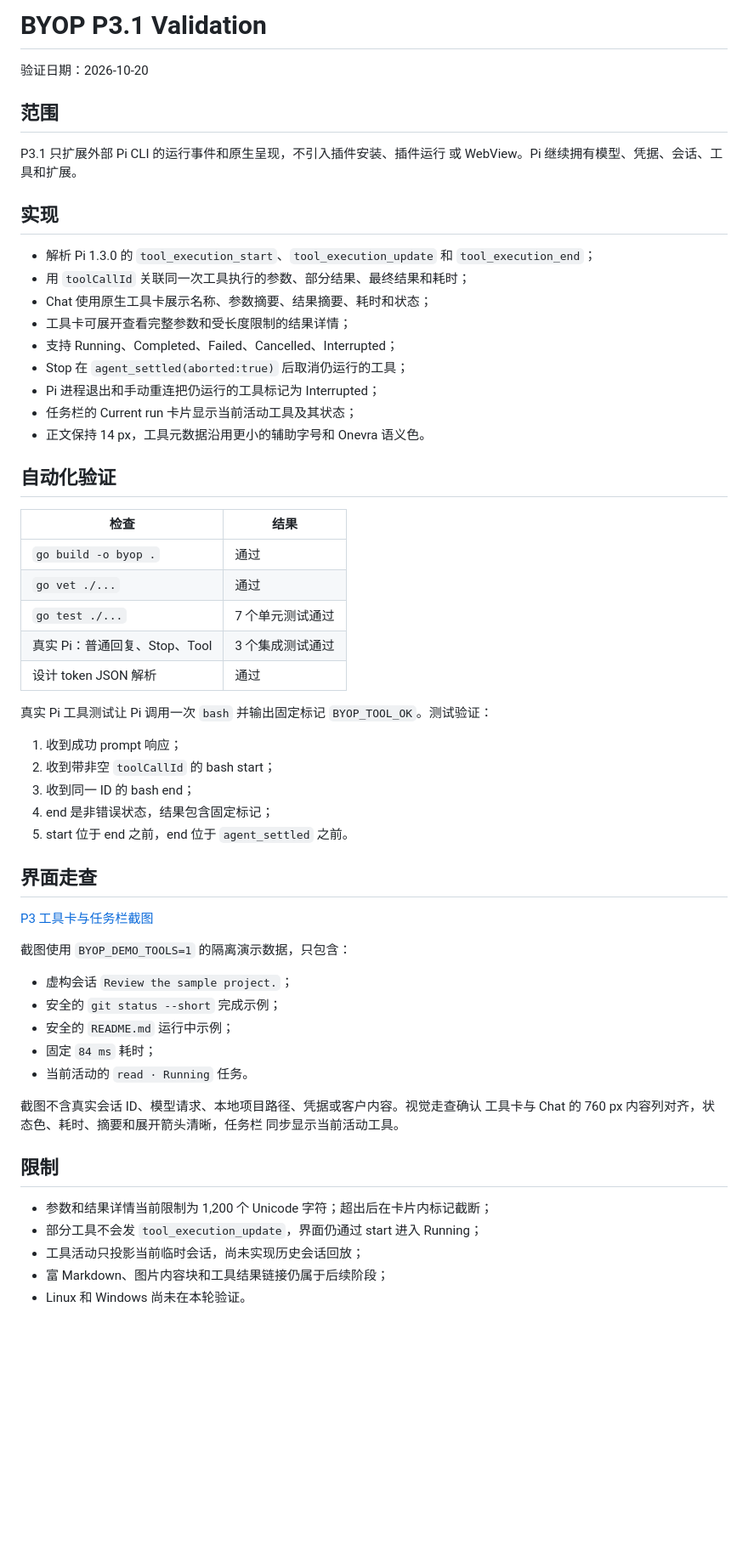
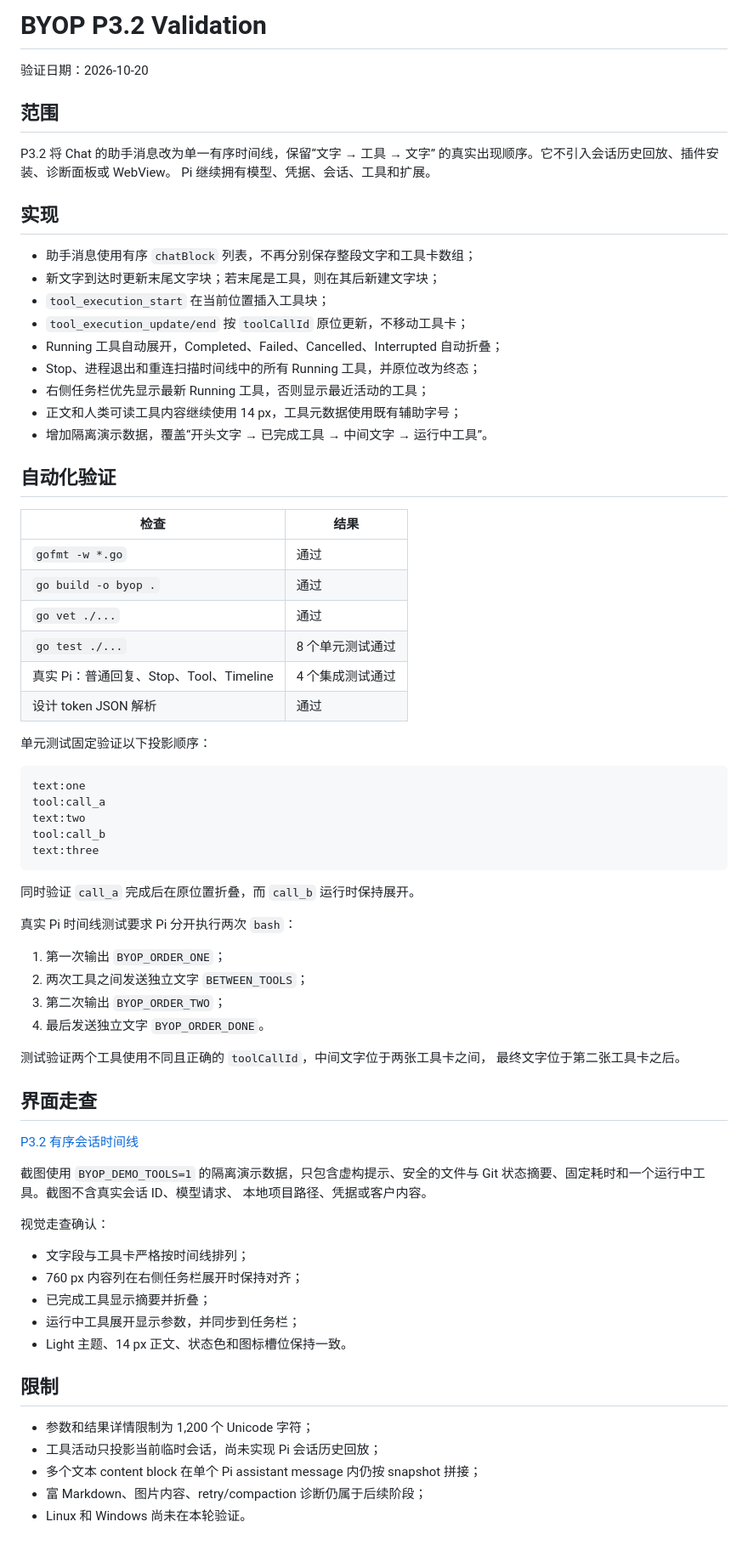
Before and after one commit to lexleizou/byop, a Markdown page: docs/P3-validation.md, the part around the change. Shown: that part at 85% size. GitHub-like rendering; blank space fills up the shorter version.

````diff
--- a/docs/P3-validation.md
+++ b/docs/P3-validation.md
@@ -1,64 +1,78 @@
-# BYOP P3.1 Validation
+# BYOP P3.2 Validation
 
 验证日期：2026-10-20
 
 ## 范围
 
-P3.1 只扩展外部 Pi CLI 的运行事件和原生呈现，不引入插件安装、插件运行
-或 WebView。Pi 继续拥有模型、凭据、会话、工具和扩展。
+P3.2 将 Chat 的助手消息改为单一有序时间线，保留“文字 → 工具 → 文字”
+的真实出现顺序。它不引入会话历史回放、插件安装、诊断面板或 WebView。
+Pi 继续拥有模型、凭据、会话、工具和扩展。
 
 ## 实现
 
-- 解析 Pi 1.3.0 的 `tool_execution_start`、`tool_execution_update` 和
-  `tool_execution_end`；
-- 用 `toolCallId` 关联同一次工具执行的参数、部分结果、最终结果和耗时；
-- Chat 使用原生工具卡展示名称、参数摘要、结果摘要、耗时和状态；
-- 工具卡可展开查看完整参数和受长度限制的结果详情；
-- 支持 Running、Completed、Failed、Cancelled、Interrupted；
-- Stop 在 `agent_settled(aborted:true)` 后取消仍运行的工具；
-- Pi 进程退出和手动重连把仍运行的工具标记为 Interrupted；
-- 任务栏的 Current run 卡片显示当前活动工具及其状态；
-- 正文保持 14 px，工具元数据沿用更小的辅助字号和 Onevra 语义色。
+- 助手消息使用有序 `chatBlock` 列表，不再分别保存整段文字和工具卡数组；
+- 新文字到达时更新末尾文字块；若末尾是工具，则在其后新建文字块；
+- `tool_execution_start` 在当前位置插入工具块；
+- `tool_execution_update/end` 按 `toolCallId` 原位更新，不移动工具卡；
+- Running 工具自动展开，Completed、Failed、Cancelled、Interrupted 自动折叠；
+- Stop、进程退出和重连扫描时间线中的所有 Running 工具，并原位改为终态；
+- 右侧任务栏优先显示最新 Running 工具，否则显示最近活动的工具；
+- 正文和人类可读工具内容继续使用 14 px，工具元数据使用既有辅助字号；
+- 增加隔离演示数据，覆盖“开头文字 → 已完成工具 → 中间文字 → 运行中工具”。
 
 ## 自动化验证
 
 | 检查 | 结果 |
 |---|---|
+| `gofmt -w *.go` | 通过 |
 | `go build -o byop .` | 通过 |
 | `go vet ./...` | 通过 |
-| `go test ./...` | 7 个单元测试通过 |
-| 真实 Pi：普通回复、Stop、Tool | 3 个集成测试通过 |
+| `go test ./...` | 8 个单元测试通过 |
+| 真实 Pi：普通回复、Stop、Tool、Timeline | 4 个集成测试通过 |
 | 设计 token JSON 解析 | 通过 |
 
-真实 Pi 工具测试让 Pi 调用一次 `bash` 并输出固定标记
-`BYOP_TOOL_OK`。测试验证：
+单元测试固定验证以下投影顺序：
 
-1. 收到成功 prompt 响应；
-2. 收到带非空 `toolCallId` 的 bash start；
-3. 收到同一 ID 的 bash end；
-4. end 是非错误状态，结果包含固定标记；
-5. start 位于 end 之前，end 位于 `agent_settled` 之前。
+```text
+text:one
+tool:call_a
+text:two
+tool:call_b
+text:three
+```
+
+同时验证 `call_a` 完成后在原位置折叠，而 `call_b` 运行时保持展开。
+
+真实 Pi 时间线测试要求 Pi 分开执行两次 `bash`：
+
+1. 第一次输出 `BYOP_ORDER_ONE`；
+2. 两次工具之间发送独立文字 `BETWEEN_TOOLS`；
+3. 第二次输出 `BYOP_ORDER_TWO`；
+4. 最后发送独立文字 `BYOP_ORDER_DONE`。
+
+测试验证两个工具使用不同且正确的 `toolCallId`，中间文字位于两张工具卡之间，
+最终文字位于第二张工具卡之后。
 
 ## 界面走查
 
-[P3 工具卡与任务栏截图](screenshots/p3-tool-cards.png)
+[P3.2 有序会话时间线](screenshots/p3-2-timeline.png)
 
-截图使用 `BYOP_DEMO_TOOLS=1` 的隔离演示数据，只包含：
+截图使用 `BYOP_DEMO_TOOLS=1` 的隔离演示数据，只包含虚构提示、安全的文件与
+Git 状态摘要、固定耗时和一个运行中工具。截图不含真实会话 ID、模型请求、
+本地项目路径、凭据或客户内容。
 
-- 虚构会话 `Review the sample project.`；
-- 安全的 `git status --short` 完成示例；
-- 安全的 `README.md` 运行中示例；
-- 固定 `84 ms` 耗时；
-- 当前活动的 `read · Running` 任务。
+视觉走查确认：
 
-截图不含真实会话 ID、模型请求、本地项目路径、凭据或客户内容。视觉走查确认
-工具卡与 Chat 的 760 px 内容列对齐，状态色、耗时、摘要和展开箭头清晰，任务栏
-同步显示当前活动工具。
+- 文字段与工具卡严格按时间线排列；
+- 760 px 内容列在右侧任务栏展开时保持对齐；
+- 已完成工具显示摘要并折叠；
+- 运行中工具展开显示参数，并同步到任务栏；
+- Light 主题、14 px 正文、状态色和图标槽位保持一致。
 
 ## 限制
 
-- 参数和结果详情当前限制为 1,200 个 Unicode 字符；超出后在卡片内标记截断；
-- 部分工具不会发 `tool_execution_update`，界面仍通过 start 进入 Running；
-- 工具活动只投影当前临时会话，尚未实现历史会话回放；
-- 富 Markdown、图片内容块和工具结果链接仍属于后续阶段；
+- 参数和结果详情限制为 1,200 个 Unicode 字符；
+- 工具活动只投影当前临时会话，尚未实现 Pi 会话历史回放；
+- 多个文本 content block 在单个 Pi assistant message 内仍按 snapshot 拼接；
+- 富 Markdown、图片内容、retry/compaction 诊断仍属于后续阶段；
 - Linux 和 Windows 尚未在本轮验证。
````
Also changed, not shown: README.md (+9 -6 lines), docs/architecture.md (+7 -6 lines), docs/screenshots/p3-2-timeline.png (added), 6 other files.
